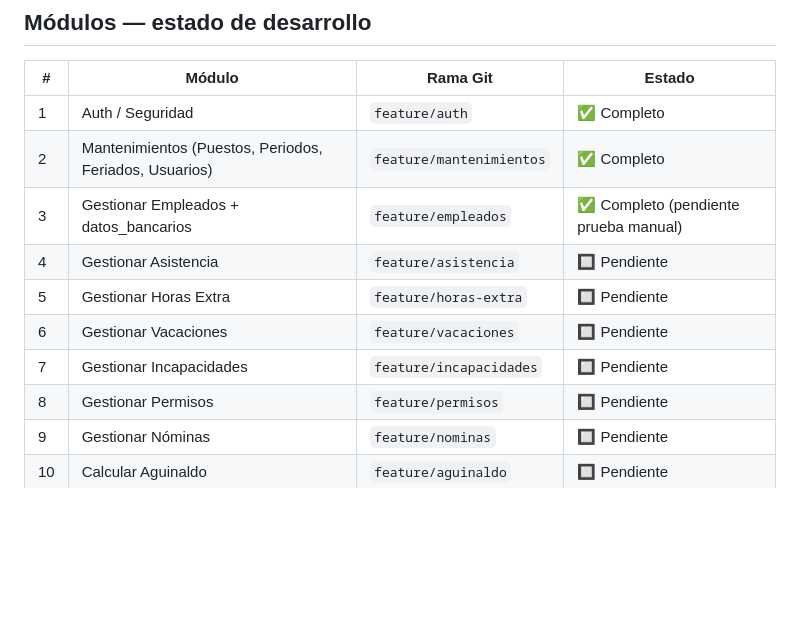
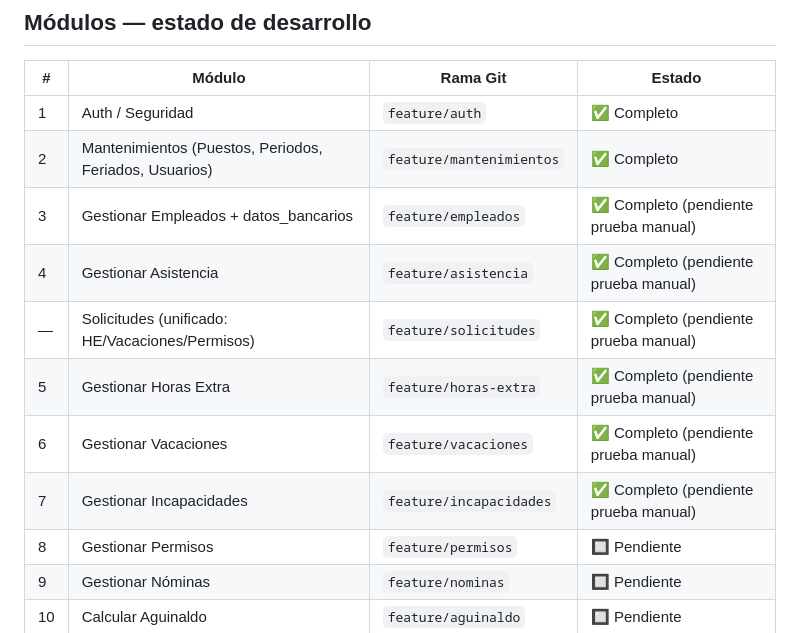
Before and after one commit to Gabrixf/Proyecto_Graduacion_Gabriel_Madrigal_Flores, a Markdown page: CLAUDE.md, the part around the change. GitHub-like rendering; blank space fills up the shorter version.

Commit message:
docs: mark modules 4-7 + Solicitudes complete (50% milestone)
Co-Authored-By: Claude Opus 4.8 (1M context) <noreply@anthropic.com>

```diff
--- a/CLAUDE.md
+++ b/CLAUDE.md
@@ -252,10 +252,11 @@ Pasarlos a Twig como `flashSuccess` y `flashError`. El layout base los muestra a
 | 1 | Auth / Seguridad | `feature/auth` | ✅ Completo |
 | 2 | Mantenimientos (Puestos, Periodos, Feriados, Usuarios) | `feature/mantenimientos` | ✅ Completo |
 | 3 | Gestionar Empleados + datos_bancarios | `feature/empleados` | ✅ Completo (pendiente prueba manual) |
-| 4 | Gestionar Asistencia | `feature/asistencia` | 🔲 Pendiente |
-| 5 | Gestionar Horas Extra | `feature/horas-extra` | 🔲 Pendiente |
-| 6 | Gestionar Vacaciones | `feature/vacaciones` | 🔲 Pendiente |
-| 7 | Gestionar Incapacidades | `feature/incapacidades` | 🔲 Pendiente |
+| 4 | Gestionar Asistencia | `feature/asistencia` | ✅ Completo (pendiente prueba manual) |
+| — | Solicitudes (unificado: HE/Vacaciones/Permisos) | `feature/solicitudes` | ✅ Completo (pendiente prueba manual) |
+| 5 | Gestionar Horas Extra | `feature/horas-extra` | ✅ Completo (pendiente prueba manual) |
+| 6 | Gestionar Vacaciones | `feature/vacaciones` | ✅ Completo (pendiente prueba manual) |
+| 7 | Gestionar Incapacidades | `feature/incapacidades` | ✅ Completo (pendiente prueba manual) |
 | 8 | Gestionar Permisos | `feature/permisos` | 🔲 Pendiente |
 | 9 | Gestionar Nóminas | `feature/nominas` | 🔲 Pendiente |
 | 10 | Calcular Aguinaldo | `feature/aguinaldo` | 🔲 Pendiente |
```
